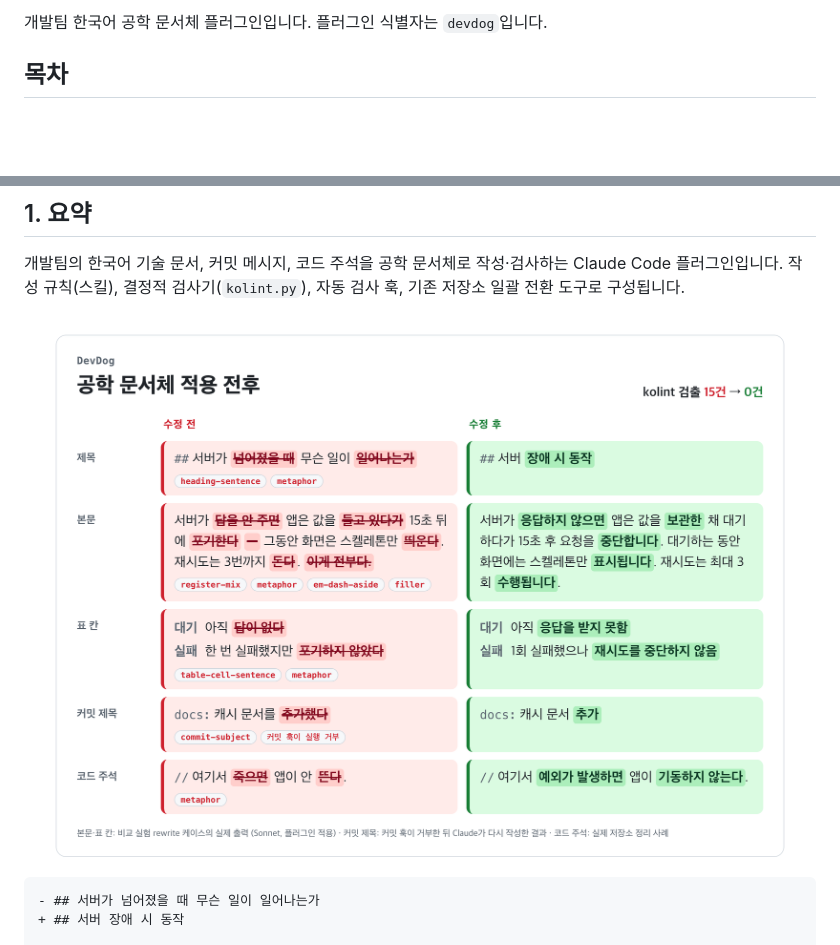
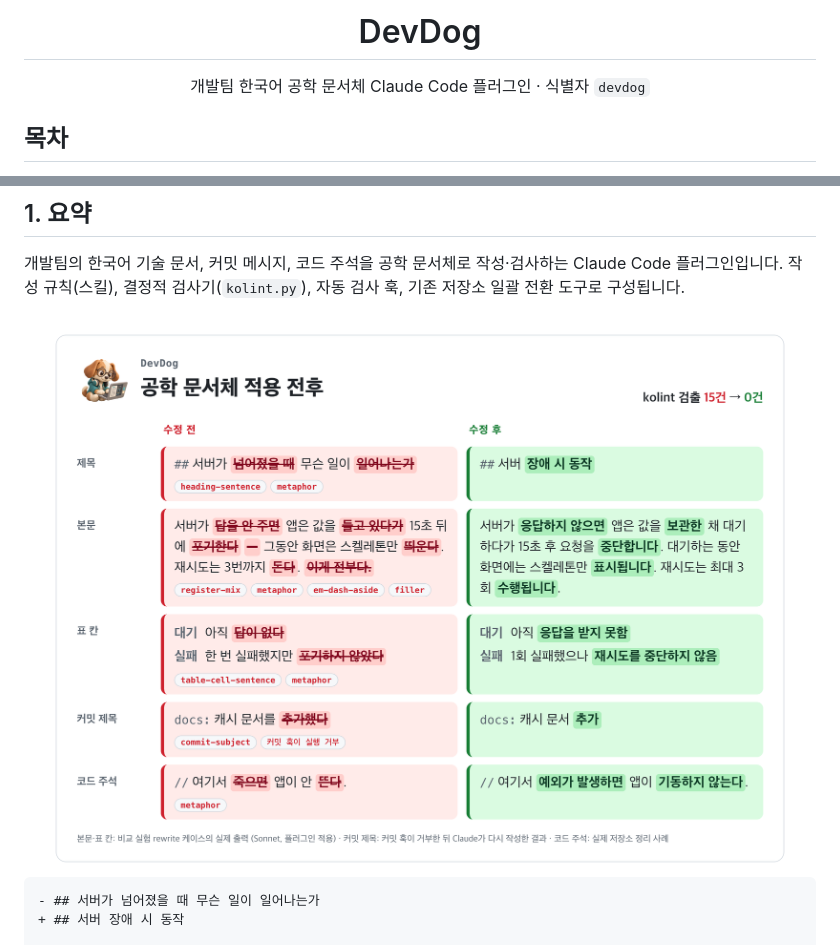
Before and after one commit to taehun2123/devdog, a Markdown page: README.md, 2 parts joined by grey strips. Rendered like a GitHub page; pictures changed too: docs/assets/before-after-light.png; blank space fills up the shorter version.

Commit message:
docs(readme): DevDog 마스코트 이미지 추가
README 상단 가운데에 마스코트와 제목을 배치하고, 적용 전후 비교 이미지 머리말에도 마스코트를 넣는다. 원본 1254px 이미지는 512px로 축소해 docs/assets/mascot.png로 저장한다.

```diff
--- a/README.md
+++ b/README.md
@@ -2,5 +4,7 @@
 
-개발팀 한국어 공학 문서체 플러그인입니다. 플러그인 식별자는 `devdog`입니다.
+<h1 align="center">DevDog</h1>
+
+<p align="center">개발팀 한국어 공학 문서체 Claude Code 플러그인 · 식별자 <code>devdog</code></p>
 
 ## 목차
 
```
Also changed, not shown: other parts of README.md (+3 -1 lines), CHANGELOG.md (+1 -0 lines), docs/assets/before-after-dark.png, docs/assets/mascot.png (added), 1 other file.
